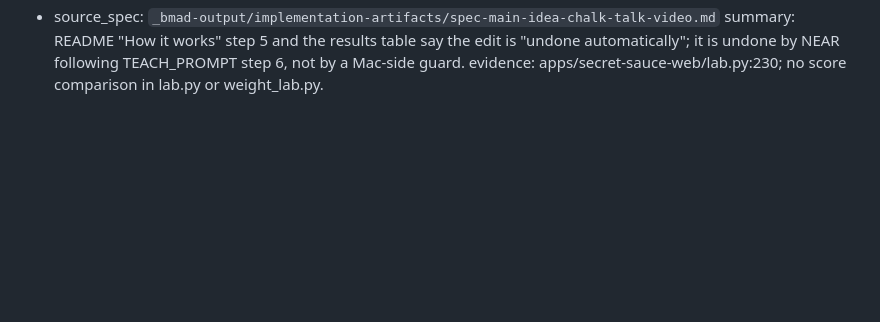
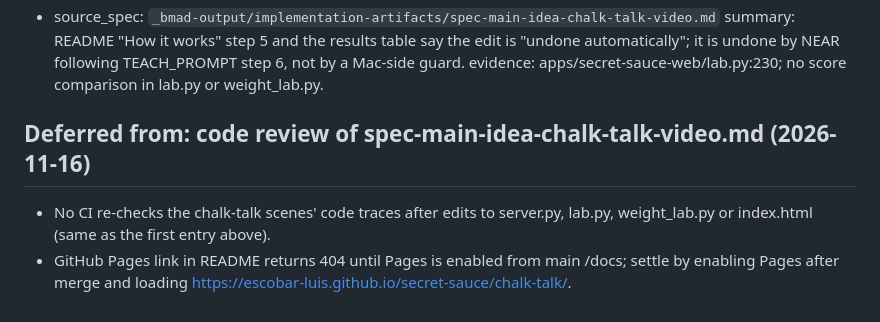
Before and after one commit to Escobar-Luis/secret-sauce, a Markdown page: _bmad-output/implementation-artifacts/deferred-work.md, the part around the change. Drawn GitHub-style; blank space fills up the shorter version.

```diff
--- a/_bmad-output/implementation-artifacts/deferred-work.md
+++ b/_bmad-output/implementation-artifacts/deferred-work.md
@@ -4,3 +4,8 @@
 - source_spec: `_bmad-output/implementation-artifacts/spec-main-idea-chalk-talk-video.md`
   summary: README "How it works" step 5 and the results table say the edit is "undone automatically"; it is undone by NEAR following TEACH_PROMPT step 6, not by a Mac-side guard.
   evidence: apps/secret-sauce-web/lab.py:230; no score comparison in lab.py or weight_lab.py.
+
+## Deferred from: code review of spec-main-idea-chalk-talk-video.md (2026-11-16)
+
+- No CI re-checks the chalk-talk scenes' code traces after edits to server.py, lab.py, weight_lab.py or index.html (same as the first entry above).
+- GitHub Pages link in README returns 404 until Pages is enabled from main /docs; settle by enabling Pages after merge and loading https://escobar-luis.github.io/secret-sauce/chalk-talk/.
```
Also changed, not shown: README.md (+7 -7 lines), _bmad-output/implementation-artifacts/spec-main-idea-chalk-talk-video.md (+27 -0 lines), docs/media/big-idea-poster.jpg, docs/media/big-idea.gif, 7 other files.
